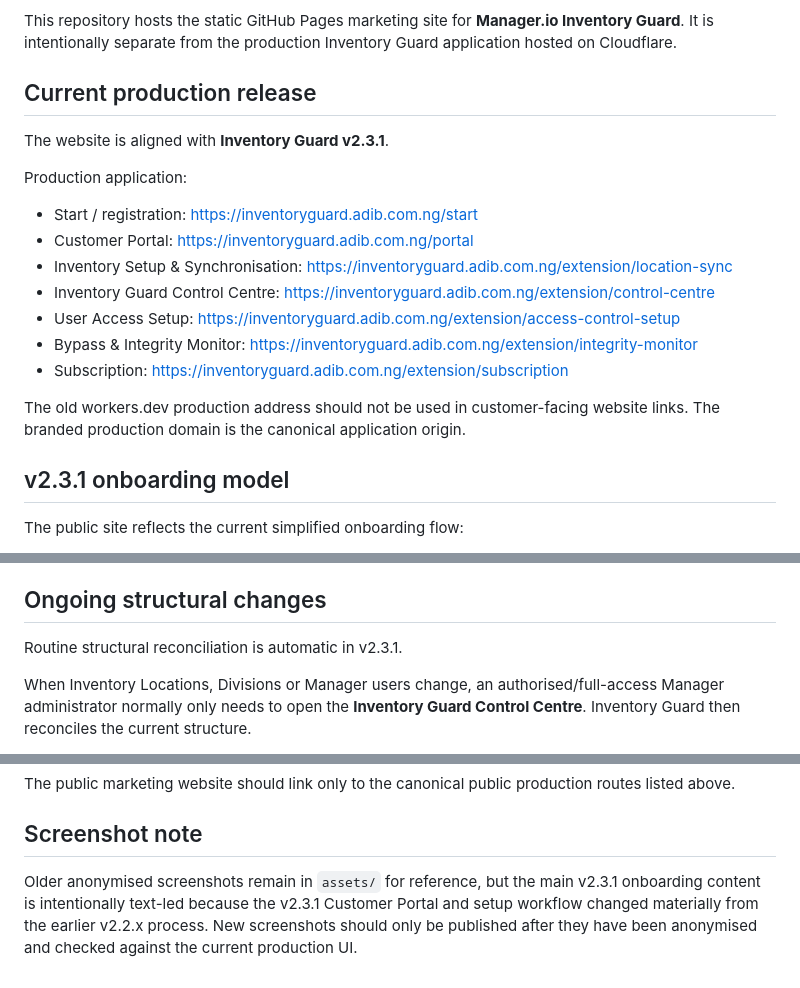
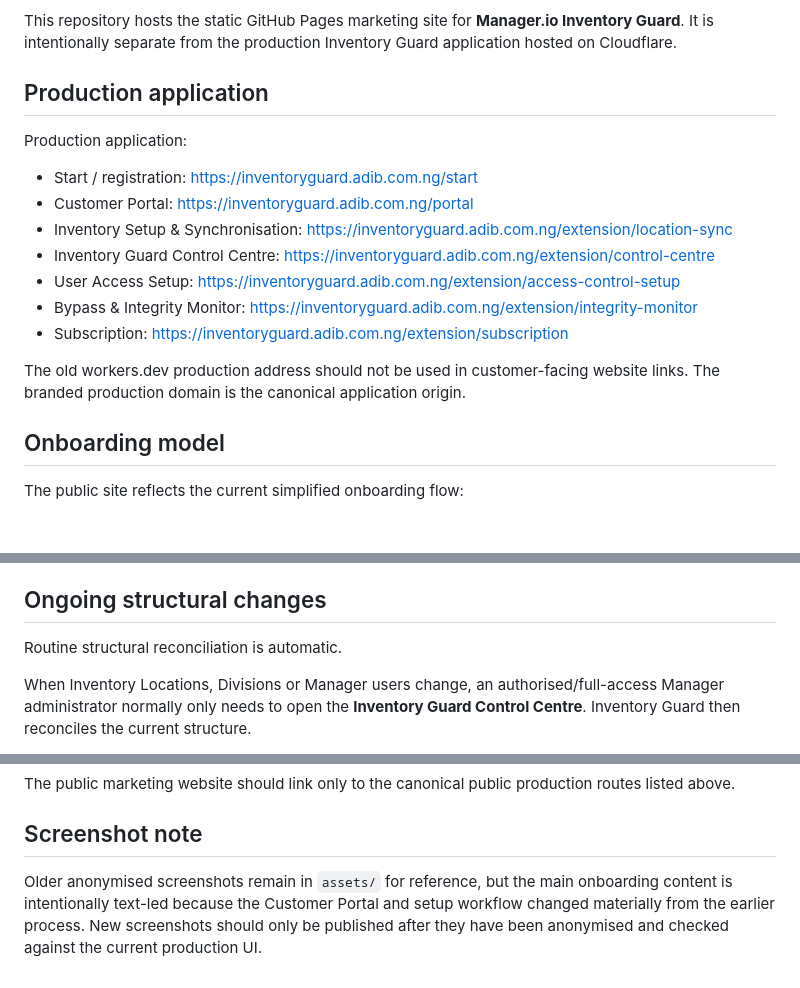
Before and after one commit to ibdek/manager-inventory-guard-website, a Markdown page: README.md, 3 parts joined by grey strips. Rendered like a GitHub page; blank space fills up the shorter version.

Commit message:
Remove version-specific website documentation wording

```diff
--- a/README.md
+++ b/README.md
@@ -6,9 +6,7 @@ Public marketing domain:
 
 This repository hosts the static GitHub Pages marketing site for **Manager.io Inventory Guard**. It is intentionally separate from the production Inventory Guard application hosted on Cloudflare.
 
-## Current production release
-
-The website is aligned with **Inventory Guard v2.3.1**.
+## Production application
 
 Production application:
 
@@ -22,7 +20,7 @@ Production application:
 
 The old workers.dev production address should not be used in customer-facing website links. The branded production domain is the canonical application origin.
 
-## v2.3.1 onboarding model
+## Onboarding model
 
 The public site reflects the current simplified onboarding flow:
 
@@ -39,7 +37,7 @@ The public site reflects the current simplified onboarding flow:
 
 ## Ongoing structural changes
 
-Routine structural reconciliation is automatic in v2.3.1.
+Routine structural reconciliation is automatic.
 
 When Inventory Locations, Divisions or Manager users change, an authorised/full-access Manager administrator normally only needs to open the **Inventory Guard Control Centre**. Inventory Guard then reconciles the current structure.
 
@@ -104,4 +102,4 @@ The public marketing website should link only to the canonical public production
 
 ## Screenshot note
 
-Older anonymised screenshots remain in `assets/` for reference, but the main v2.3.1 onboarding content is intentionally text-led because the v2.3.1 Customer Portal and setup workflow changed materially from the earlier v2.2.x process. New screenshots should only be published after they have been anonymised and checked against the current production UI.
+Older anonymised screenshots remain in `assets/` for reference, but the main onboarding content is intentionally text-led because the Customer Portal and setup workflow changed materially from the earlier process. New screenshots should only be published after they have been anonymised and checked against the current production UI.
```
